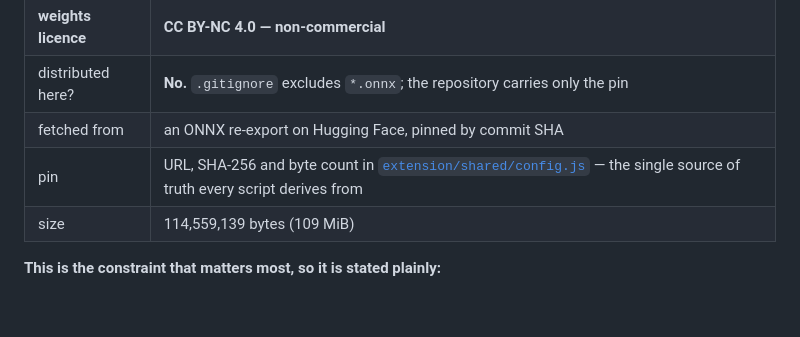
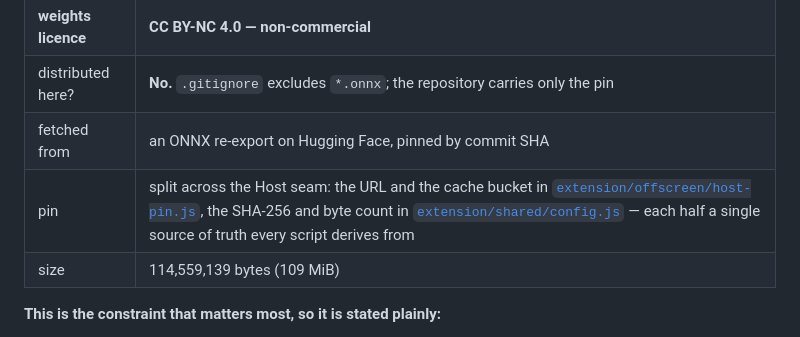
Before and after one commit to itziklerner-pag/stem-splitter-live, a Markdown page: NOTICE.md, the part around the change. Drawn GitHub-style; blank space fills up the shorter version.

```diff
--- a/NOTICE.md
+++ b/NOTICE.md
@@ -17,7 +17,7 @@ you may do with it.
 | **weights licence** | **CC BY-NC 4.0 — non-commercial** |
 | distributed here? | **No.** `.gitignore` excludes `*.onnx`; the repository carries only the pin |
 | fetched from | an ONNX re-export on Hugging Face, pinned by commit SHA |
-| pin | URL, SHA-256 and byte count in [`extension/shared/config.js`](extension/shared/config.js) — the single source of truth every script derives from |
+| pin | split across the Host seam: the URL and the cache bucket in [`extension/offscreen/host-pin.js`](extension/offscreen/host-pin.js), the SHA-256 and byte count in [`extension/shared/config.js`](extension/shared/config.js) — each half a single source of truth every script derives from |
 | size | 114,559,139 bytes (109 MiB) |
 
 **This is the constraint that matters most, so it is stated plainly:**
```
Also changed, not shown: FAQ.md (+5 -2 lines), README.md (+1 -1 lines).
